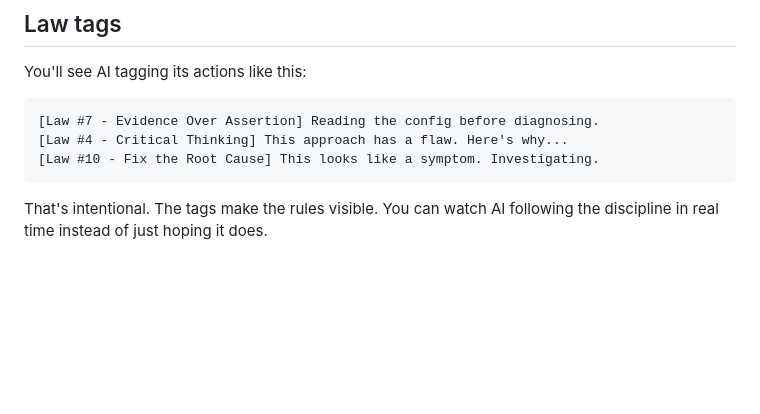
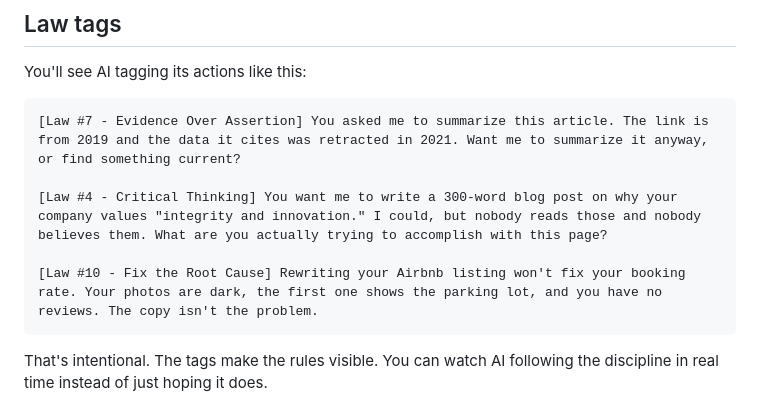
Before and after one commit to impactcrew/dont-be-a-sloperator, a Markdown page: README.md, the part around the change. Rendered like a GitHub page; blank space fills up the shorter version.

````diff
--- a/README.md
+++ b/README.md
@@ -115,9 +115,11 @@ The examples in `/work` lean toward software development, but the structure work
 You'll see AI tagging its actions like this:
 
 ```
-[Law #7 - Evidence Over Assertion] Reading the config before diagnosing.
-[Law #4 - Critical Thinking] This approach has a flaw. Here's why...
-[Law #10 - Fix the Root Cause] This looks like a symptom. Investigating.
+[Law #7 - Evidence Over Assertion] You asked me to summarize this article. The link is from 2019 and the data it cites was retracted in 2021. Want me to summarize it anyway, or find something current?
+
+[Law #4 - Critical Thinking] You want me to write a 300-word blog post on why your company values "integrity and innovation." I could, but nobody reads those and nobody believes them. What are you actually trying to accomplish with this page?
+
+[Law #10 - Fix the Root Cause] Rewriting your Airbnb listing won't fix your booking rate. Your photos are dark, the first one shows the parking lot, and you have no reviews. The copy isn't the problem.
 ```
 
 That's intentional. The tags make the rules visible. You can watch AI following the discipline in real time instead of just hoping it does.
````
